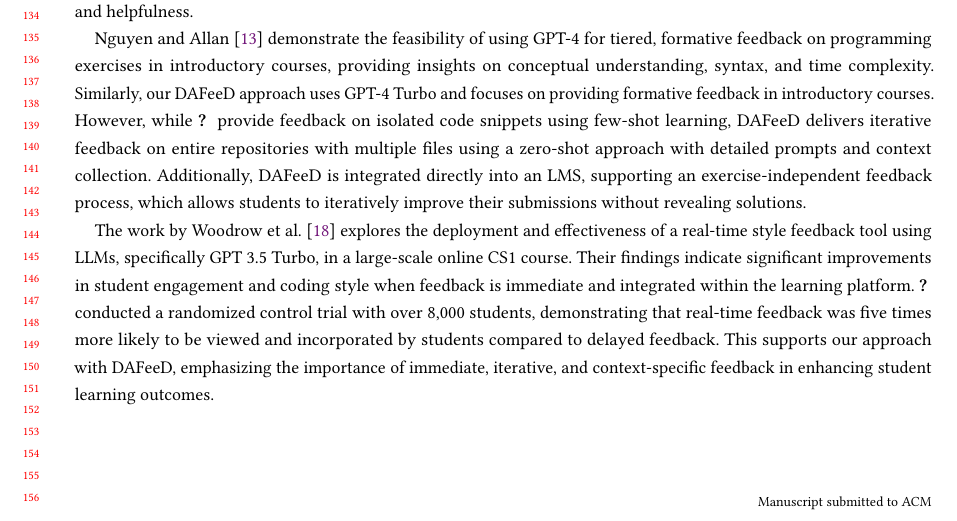
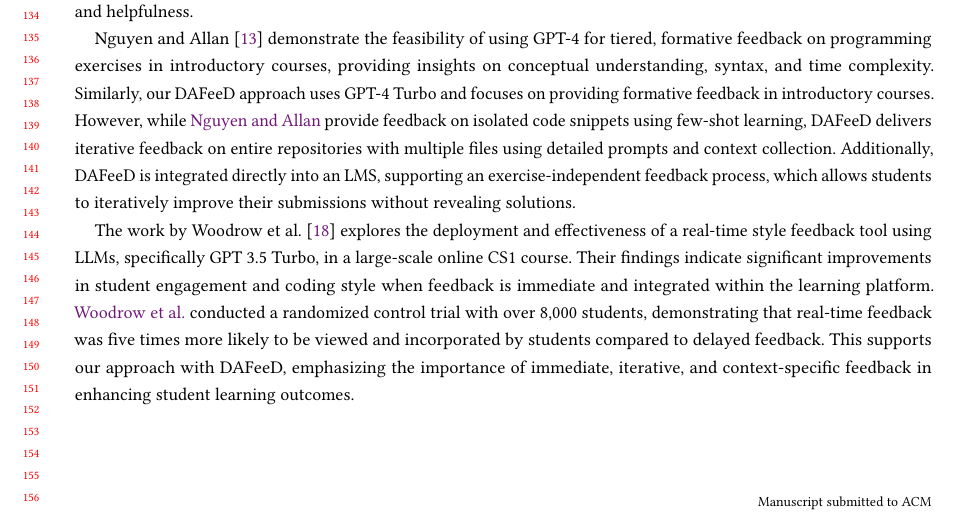
Before and after one commit to maximiliansoelch/2024-paper-athena, a LaTeX paper (main.tex): part of page 3 of 13, cut so that both start at the same text. Compiled offline with pdfLaTeX.

Commit message:
small fixes with citations

```diff
--- a/main.tex
+++ b/main.tex
@@ -415,7 +415,7 @@ The study by \citet{liffiton:2024:CodeHelpUsingLarge} introduces CodeHelp, an LL
 
 % !!! Using GPT-4 to Provide Tiered, Formative Code Feedback
 % Ha Nguyen and Vicki Allan. [n. d.]. Using GPT-4 to Provide Tiered, Formative Code Feedback. In Proceedings of the 55th ACM Technical Symposium on Computer Science Education V. 1 (New York, NY, USA, 2024-03-07) (SIGCSE 2024). Association for Computing Machinery, 958–964.
-\citet{nguyen:2024:UsingGPT4Providea} demonstrate the feasibility of using GPT-4 for tiered, formative feedback on programming exercises in introductory courses, providing insights on conceptual understanding, syntax, and time complexity. Similarly, our DAFeeD approach uses GPT-4 Turbo and focuses on providing formative feedback in introductory courses. However, while \citeauthor{nguyen:2024:UsingGPT4Provide} provide feedback on isolated code snippets using few-shot learning, DAFeeD delivers iterative feedback on entire repositories with multiple files using a zero-shot approach with detailed prompts and context collection. Additionally, DAFeeD is integrated directly into an LMS, supporting an exercise-independent feedback process, which allows students to iteratively improve their submissions without revealing solutions.
+\citet{nguyen:2024:UsingGPT4Providea} demonstrate the feasibility of using GPT-4 for tiered, formative feedback on programming exercises in introductory courses, providing insights on conceptual understanding, syntax, and time complexity. Similarly, our DAFeeD approach uses GPT-4 Turbo and focuses on providing formative feedback in introductory courses. However, while \citeauthor{nguyen:2024:UsingGPT4Providea} provide feedback on isolated code snippets using few-shot learning, DAFeeD delivers iterative feedback on entire repositories with multiple files using detailed prompts and context collection. Additionally, DAFeeD is integrated directly into an LMS, supporting an exercise-independent feedback process, which allows students to iteratively improve their submissions without revealing solutions.
 
 % Similarities:
 %  - Gives formative feedback on programming exercises
@@ -433,7 +433,7 @@ The study by \citet{liffiton:2024:CodeHelpUsingLarge} introduces CodeHelp, an LL
 
 % !!! AI Teaches the Art of Elegant Coding: Timely, Fair, and Helpful Style Feedback in a Global Course
 % \citet{woodrow:2024:AITeachesArta}
-The work by \citet{woodrow:2024:AITeachesArt} explores the deployment and effectiveness of a real-time style feedback tool using LLMs, specifically GPT 3.5 Turbo, in a large-scale online CS1 course. Their findings indicate significant improvements in student engagement and coding style when feedback is immediate and integrated within the learning platform. \citeauthor{woodrow:2024:AITeachesArta} conducted a randomized control trial with over 8,000 students, demonstrating that real-time feedback was five times more likely to be viewed and incorporated by students compared to delayed feedback. This supports our approach with DAFeeD, emphasizing the importance of immediate, iterative, and context-specific feedback in enhancing student learning outcomes.
+The work by \citet{woodrow:2024:AITeachesArt} explores the deployment and effectiveness of a real-time style feedback tool using LLMs, specifically GPT 3.5 Turbo, in a large-scale online CS1 course. Their findings indicate significant improvements in student engagement and coding style when feedback is immediate and integrated within the learning platform. \citeauthor{woodrow:2024:AITeachesArt} conducted a randomized control trial with over 8,000 students, demonstrating that real-time feedback was five times more likely to be viewed and incorporated by students compared to delayed feedback. This supports our approach with DAFeeD, emphasizing the importance of immediate, iterative, and context-specific feedback in enhancing student learning outcomes.
 
 % Similarities:
 % - :)
```
